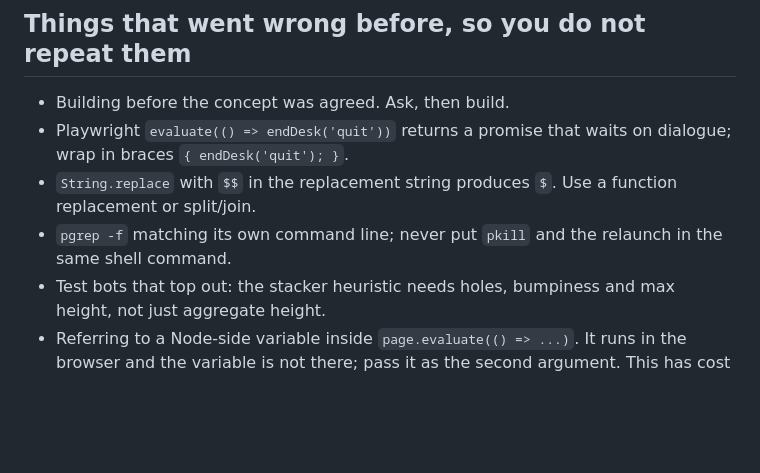
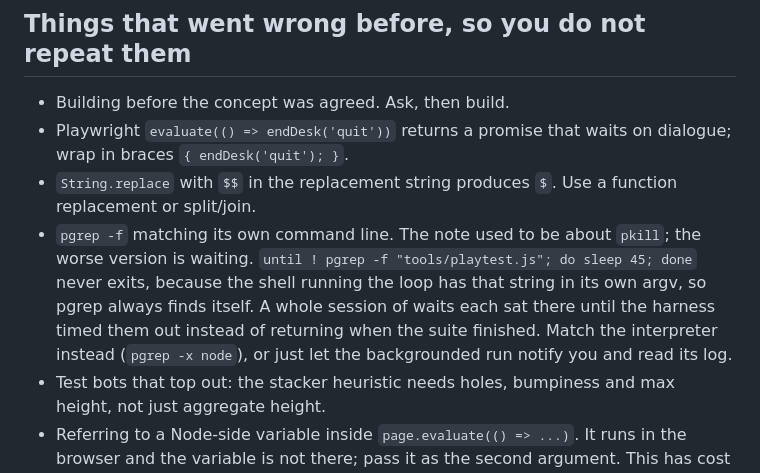
Before and after one commit to alexjaylink-sketch/Games, a Markdown page: CLAUDE.md, the part around the change. Rendered like a GitHub page; blank space fills up the shorter version.

Commit message:
Sharpen the pgrep note: the waiting version is the costly one
The existing warning was about pkill. The worse case is polling: a loop written
as `until ! pgrep -f "tools/playtest.js"` can never exit, because the shell
running it has that string in its own argv and pgrep keeps finding itself. Every
wait this session sat until the harness timed it out rather than returning when
the suite actually finished. Match the interpreter, or let the backgrounded run
notify and read its log.

Co-Authored-By: Claude Opus 5 <noreply@anthropic.com>
Claude-Session: https://claude.ai/code/session_01CTF6gQxX32mQ4y88gRWw7t

```diff
--- a/CLAUDE.md
+++ b/CLAUDE.md
@@ -601,8 +601,13 @@ replay twenty minutes to reach the part being tested. Regenerate them with
   on dialogue; wrap in braces `{ endDesk('quit'); }`.
 - `String.replace` with `$$` in the replacement string produces `$`. Use a
   function replacement or split/join.
-- `pgrep -f` matching its own command line; never put `pkill` and the
-  relaunch in the same shell command.
+- `pgrep -f` matching its own command line. The note used to be about `pkill`;
+  the worse version is waiting. `until ! pgrep -f "tools/playtest.js"; do sleep
+  45; done` never exits, because the shell running the loop has that string in
+  its own argv, so pgrep always finds itself. A whole session of waits each sat
+  there until the harness timed them out instead of returning when the suite
+  finished. Match the interpreter instead (`pgrep -x node`), or just let the
+  backgrounded run notify you and read its log.
 - Test bots that top out: the stacker heuristic needs holes, bumpiness and
   max height, not just aggregate height.
 - Referring to a Node-side variable inside `page.evaluate(() => ...)`. It runs
```
